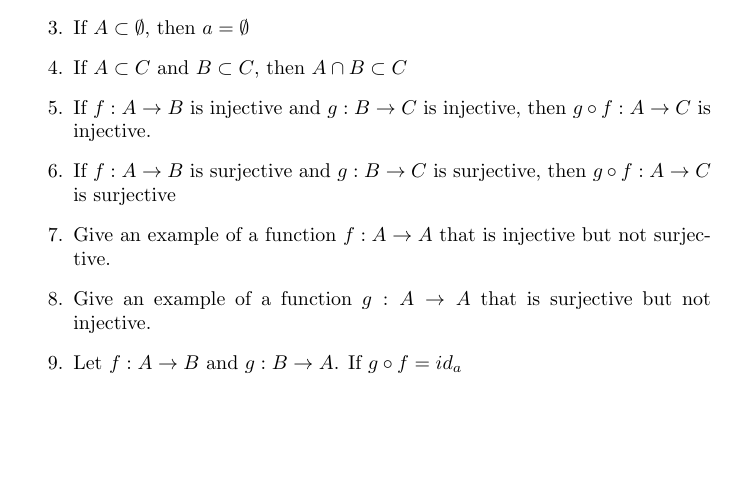
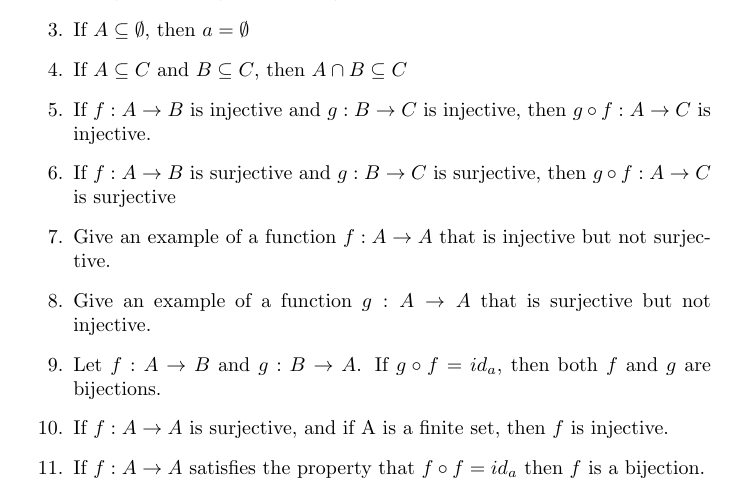
Before and after one commit to aljones15/classes, a LaTeX problem sheet (GMU/math/300/week4/hw3.tex): part of the page, cut so that both start at the same text, the shorter picture padded with empty space. Compiled offline with pdfLaTeX.

Commit message:
Add all problems to WS.

```diff
--- a/GMU/math/300/week4/hw3.tex
+++ b/GMU/math/300/week4/hw3.tex
@@ -9,13 +8,15 @@
   $Let\ A,\ B,\ and\ C$ be sets. Prove or disprove the following statements. \\
   \begin{enumerate}
   \item If $A\cap B = \emptyset$ and $B\cap C = \emptyset$, then $A\cap C = \emptyset$
-  \item If $A\not\subset B$ and $B\not\subset C$, then $A\not\subset C$
-  \item If $A\subset \emptyset,$ then $a= \emptyset$
-  \item If $A\subset C$ and $B\subset C$, then $A\cap B\subset C$
+  \item If $A\not\subseteq B$ and $B\not\subseteq C$, then $A\not\subseteq C$
+  \item If $A\subseteq \emptyset,$ then $a= \emptyset$
+  \item If $A\subseteq C$ and $B\subseteq C$, then $A\cap B\subseteq C$
   \item If $f : A\to B$ is injective and $g : B\to C$ is injective, then $g \circ f : A\to C$ is injective.
   \item If $f : A\to B$ is surjective and $g : B\to C$ is surjective, then $g \circ f : A\to C$ is surjective
   \item Give an example of a function $f : A\to A$ that is injective but not surjective.
   \item Give an example of a function $g : A\to A$ that is surjective but not injective.
-  \item Let $f : A\to B$ and $g : B\to A$. If $g \circ f = id_{a}$
+  \item Let $f : A\to B$ and $g : B\to A$. If $g \circ f = id_{a}$, then both $f$ and $g$ are bijections.
+  \item If $f : A\to A$ is surjective, and if A is a finite set, then $f$ is injective.
+  \item If $f : A\to A$ satisfies the property that $f \circ f = id_{a}$ then $f$ is a bijection.
   \end{enumerate}
 \end{document}
```
Also changed, not shown: GMU/math/300/week4/hw3.tex (1 more changed lines).
